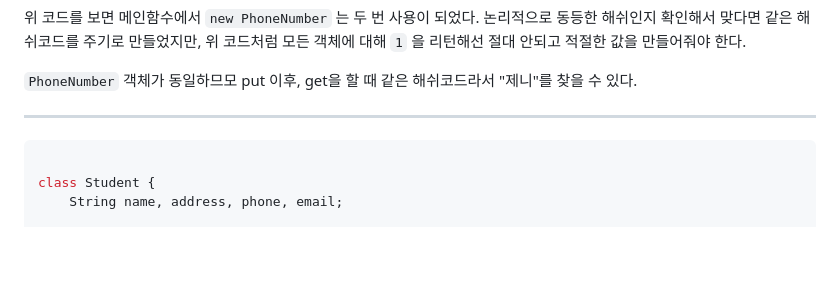
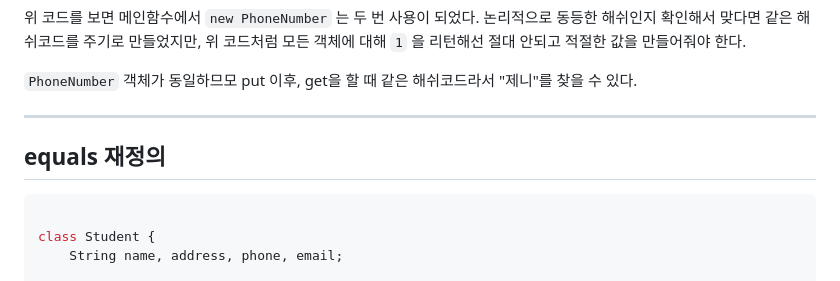
Before and after one commit to Geol2/Today-I-Learned, a Markdown page: Java/Basic/03. Object.md, the part around the change. Drawn GitHub-style; blank space fills up the shorter version.

Commit message:
[JAVA] HashMap, Object 추가 수정

````diff
--- a/Java/Basic/03. Object.md
+++ b/Java/Basic/03. Object.md
@@ -220,6 +220,8 @@ public static void main(String[] args) {
 
 -----
 
+## equals 재정의
+
 ```java
 
 class Student {
````
Also changed, not shown: README.md (+1 -0 lines), 1 other file.
